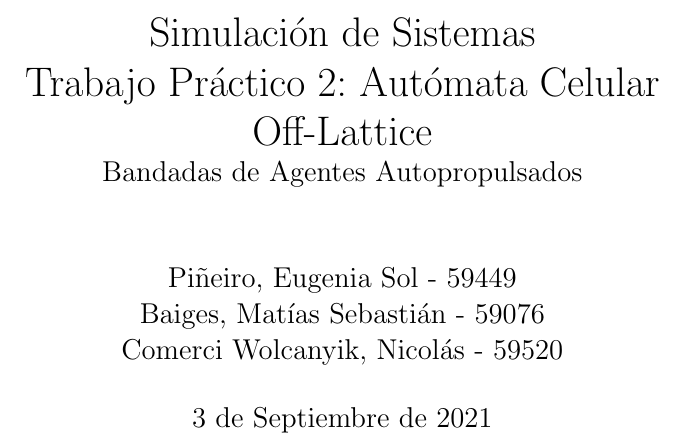
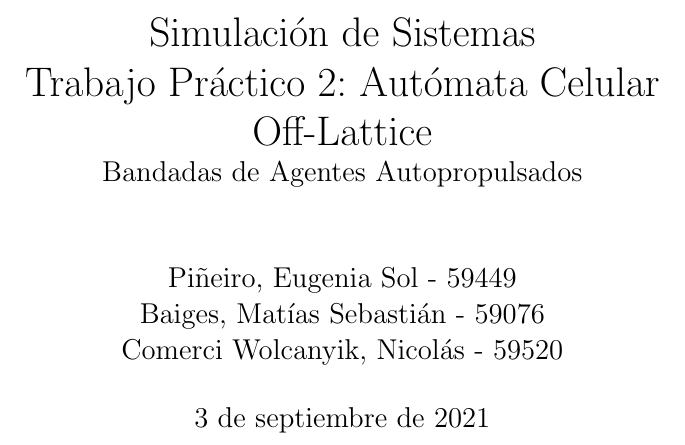
Before and after one commit to eugepineiro/SimulacionSistemas, a LaTeX document (TP2/docs/SdS_TP2_2021Q2G01_Informe.tex): part of page 1 of 6, cut so that both start at the same text. Compiled offline with pdfLaTeX.

Commit message:
minor fix

```diff
--- a/TP2/docs/SdS_TP2_2021Q2G01_Informe.tex
+++ b/TP2/docs/SdS_TP2_2021Q2G01_Informe.tex
@@ -22,7 +22,7 @@ Trabajo Práctico 2: Autómata Celular Off-Lattice \\
 Baiges, Matías Sebastián - 59076\\
 Comerci Wolcanyik, Nicolás - 59520
 }
-\date{3 de Septiembre de 2021}
+\date{3 de septiembre de 2021}
 
 \begin{document}
 
```
Also changed, not shown: 1 other file.
